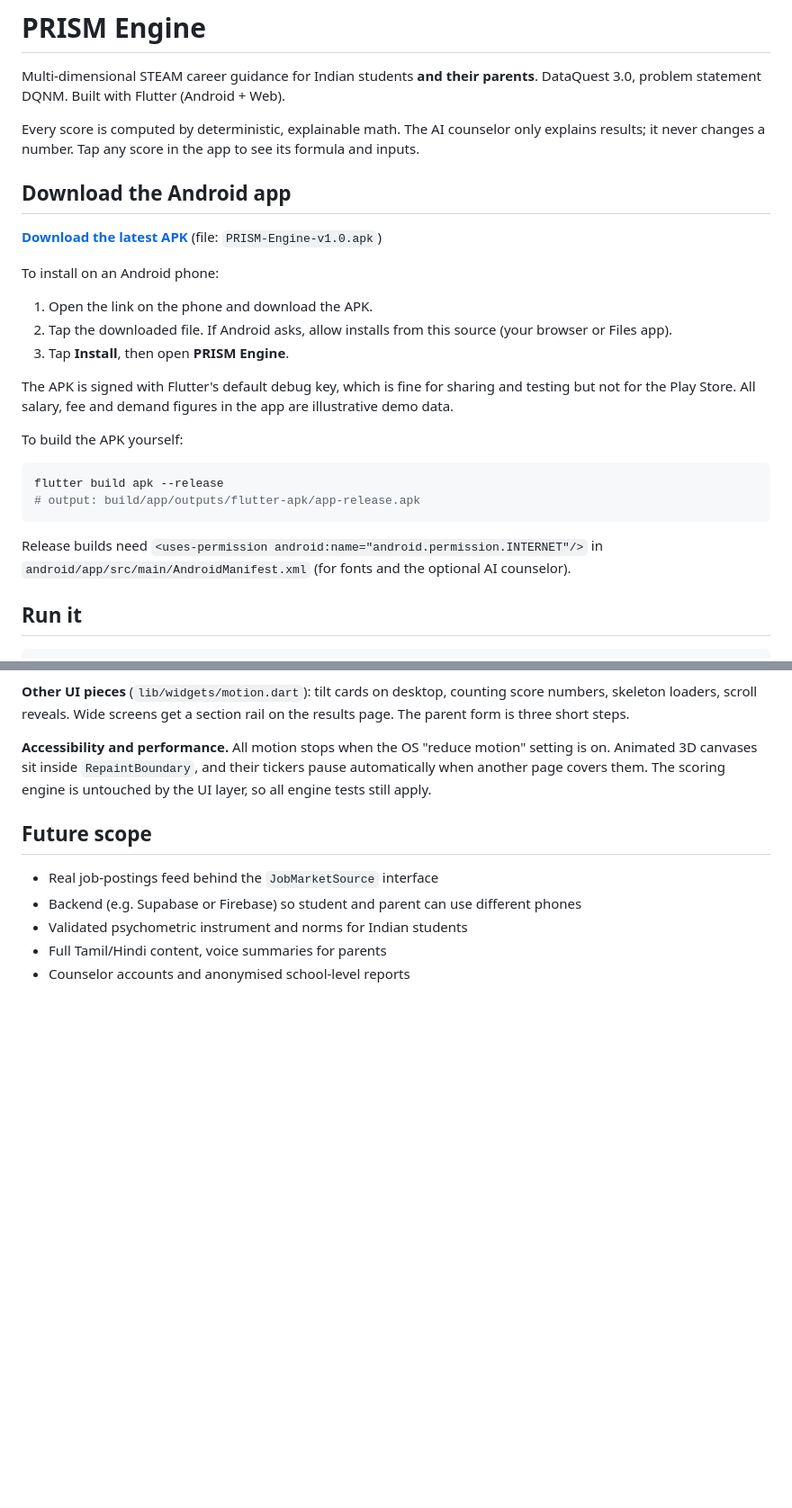
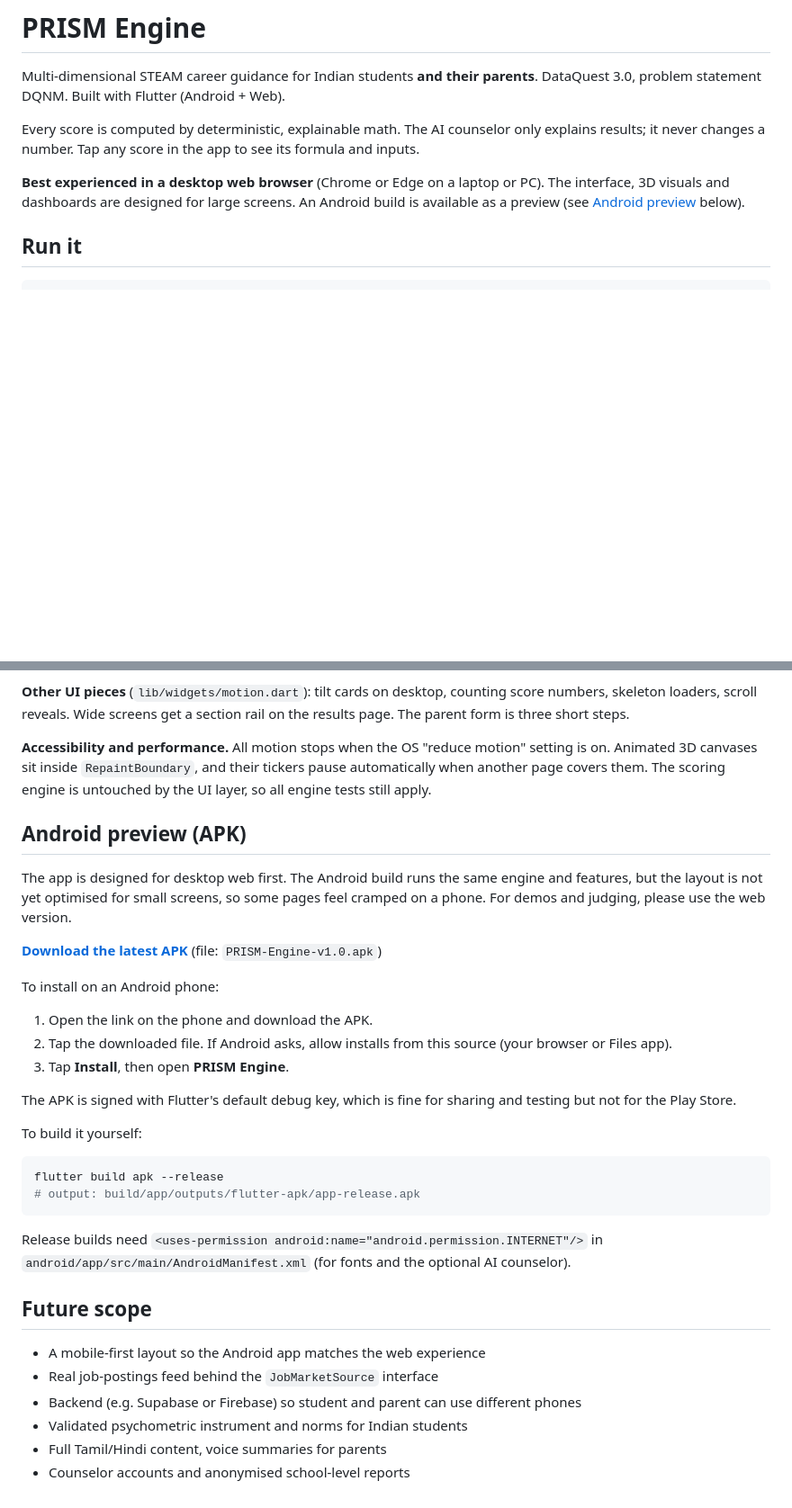
Before and after one commit to gvadheeshh-alt/prism-engine, a Markdown page: README.md, 2 parts joined by grey strips. Shown at 90% size. GitHub-like rendering; blank space fills up the shorter version.

Commit message:
README: lead with the web version, move APK to Android preview

````diff
--- a/README.md
+++ b/README.md
@@ -6,27 +6,9 @@ DataQuest 3.0, problem statement DQNM. Built with Flutter (Android + Web).
 Every score is computed by deterministic, explainable math. The AI counselor only explains
 results; it never changes a number. Tap any score in the app to see its formula and inputs.
 
-## Download the Android app
-
-**[Download the latest APK](https://github.com/YOUR-USERNAME/prism-engine/releases/latest)** (file: `PRISM-Engine-v1.0.apk`)
-
-To install on an Android phone:
-1. Open the link on the phone and download the APK.
-2. Tap the downloaded file. If Android asks, allow installs from this source (your browser or Files app).
-3. Tap **Install**, then open **PRISM Engine**.
-
-The APK is signed with Flutter's default debug key, which is fine for sharing and testing but not for the Play Store.
-All salary, fee and demand figures in the app are illustrative demo data.
-
-To build the APK yourself:
-
-```bash
-flutter build apk --release
-# output: build/app/outputs/flutter-apk/app-release.apk
-```
-
-Release builds need `<uses-permission android:name="android.permission.INTERNET"/>` in
-`android/app/src/main/AndroidManifest.xml` (for fonts and the optional AI counselor).
+**Best experienced in a desktop web browser** (Chrome or Edge on a laptop or PC). The interface,
+3D visuals and dashboards are designed for large screens. An Android build is available as a preview
+(see [Android preview](#android-preview-apk) below).
 
 ## Run it
 
@@ -217,8 +199,34 @@ scroll reveals. Wide screens get a section rail on the results page. The parent
 canvases sit inside `RepaintBoundary`, and their tickers pause automatically when another page covers them.
 The scoring engine is untouched by the UI layer, so all engine tests still apply.
 
+## Android preview (APK)
+
+The app is designed for desktop web first. The Android build runs the same engine and features, but the
+layout is not yet optimised for small screens, so some pages feel cramped on a phone. For demos and judging,
+please use the web version.
+
+**[Download the latest APK](https://github.com/gvadheeshh-alt/prism-engine/releases/latest)** (file: `PRISM-Engine-v1.0.apk`)
+
+To install on an Android phone:
+1. Open the link on the phone and download the APK.
+2. Tap the downloaded file. If Android asks, allow installs from this source (your browser or Files app).
+3. Tap **Install**, then open **PRISM Engine**.
+
+The APK is signed with Flutter's default debug key, which is fine for sharing and testing but not for the Play Store.
+
+To build it yourself:
+
+```bash
+flutter build apk --release
+# output: build/app/outputs/flutter-apk/app-release.apk
+```
+
+Release builds need `<uses-permission android:name="android.permission.INTERNET"/>` in
+`android/app/src/main/AndroidManifest.xml` (for fonts and the optional AI counselor).
+
 ## Future scope
 
+- A mobile-first layout so the Android app matches the web experience
 - Real job-postings feed behind the `JobMarketSource` interface
 - Backend (e.g. Supabase or Firebase) so student and parent can use different phones
 - Validated psychometric instrument and norms for Indian students
````
